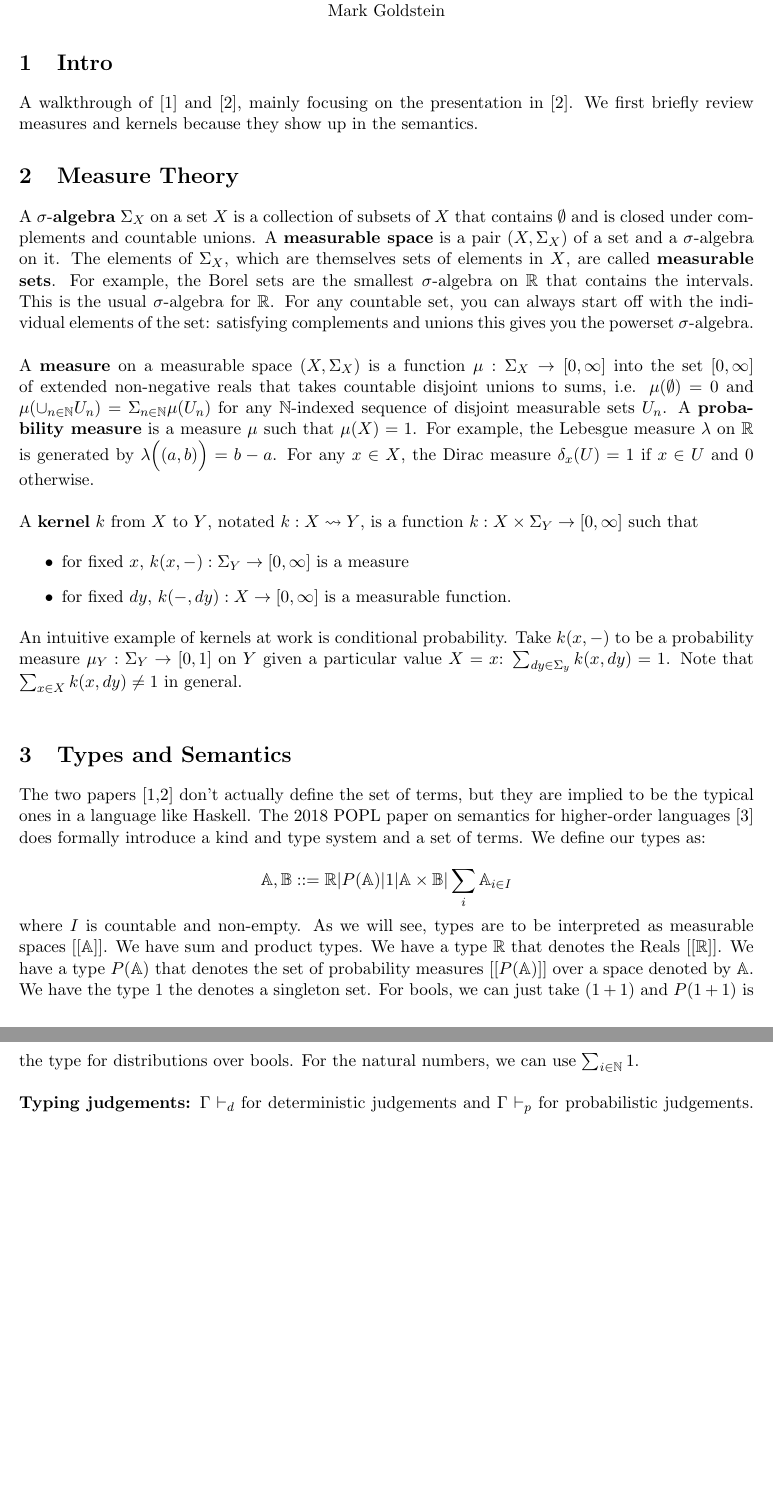
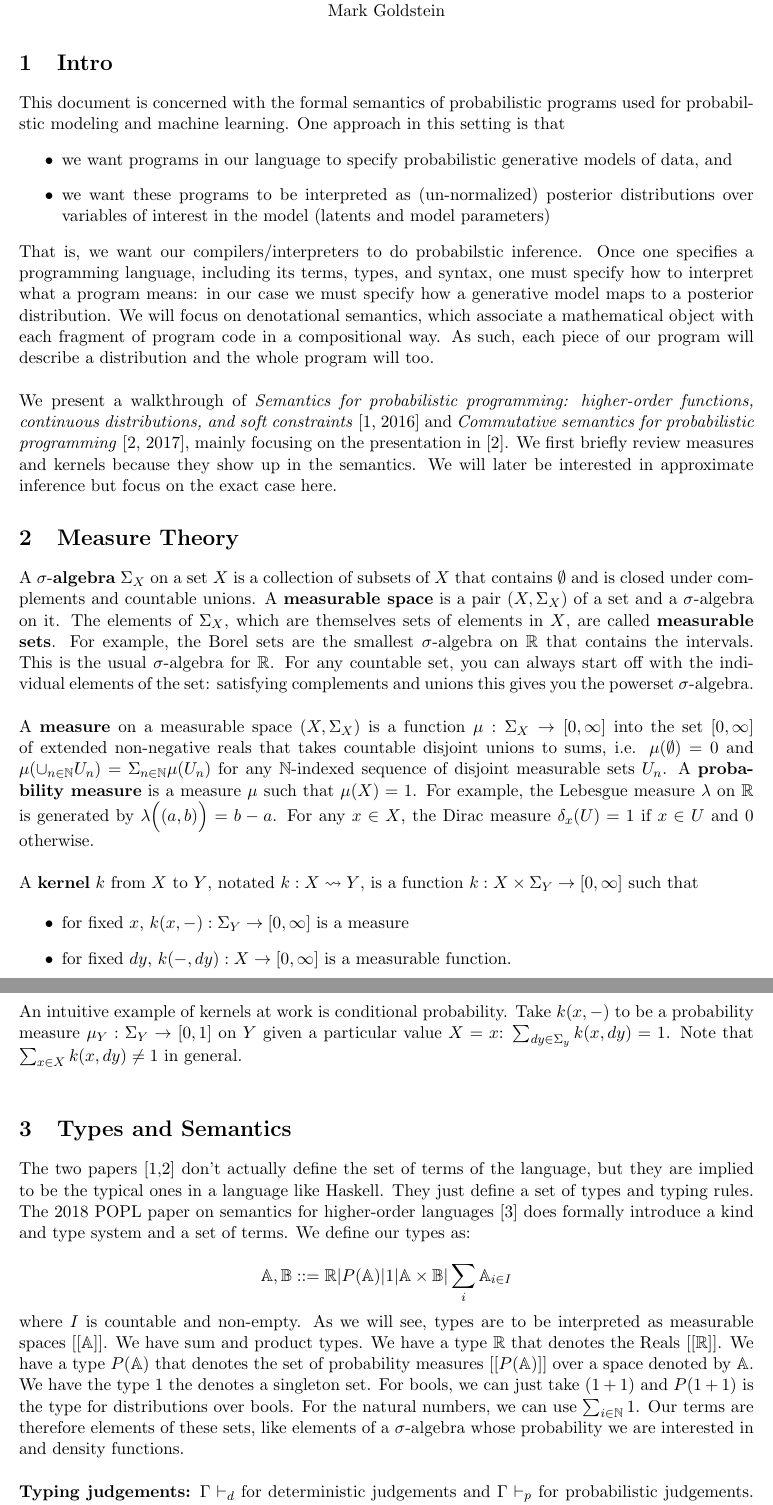
Before and after one commit to NYU-ACSys/notes, a LaTeX document (probabilstic/semantics.tex): two parts of pages 1 and 2 of 5 before the commit and two parts of pages 1 and 2 of 6 after it, joined at a grey line, cut so that both start at the same text, the shorter picture padded with empty space. Compiled offline with pdfLaTeX.

Commit message:
updating semantics notes

```diff
--- a/probabilstic/semantics.tex
+++ b/probabilstic/semantics.tex
@@ -83,9 +83,27 @@ Mark Goldstein
 
 \section{Intro}
 
-\noindent A walkthrough of [1] and [2], mainly focusing on the presentation
-in [2]. We first briefly review measures and kernels because
-they show up in the semantics.
+\noindent This document is concerned with the formal semantics of probabilistic programs used
+for probabilstic modeling and machine learning. One approach in this setting is that
+\begin{itemize}
+    \item we want programs in our language to specify probabilistic generative models of data, and
+    \item we want these programs to be interpreted as (un-normalized) posterior distributions over
+          variables of interest in the model (latents and model parameters)
+\end{itemize}
+\noindent That is, we want our compilers/interpreters to do probabilstic inference.
+Once one specifies a programming language, including its terms, types, and syntax, one
+must specify how to interpret what a program means: in our case we must
+specify how a generative model maps to a posterior distribution.
+We will focus on denotational semantics, which associate a mathematical object with each
+fragment of program code in a compositional way. As such, each piece of our program
+will describe a distribution and the whole program will too.\\
+
+\noindent We present a walkthrough of \textit{Semantics for probabilistic programming:
+higher-order functions, continuous distributions, and soft constraints} [1, 2016]
+and \textit{Commutative semantics for probabilistic programming} [2, 2017],
+mainly focusing on the presentation in [2]. We first briefly review measures and kernels because
+they show up in the semantics. We will later be interested in approximate inference but focus
+on the exact case here.
 
 \section{Measure Theory}
 
@@ -140,10 +158,10 @@ $\sum_{dy \in \Sigma_y} k(x,dy) = 1$. Note that $\sum_{x \in X} k(x,dy) \neq 1$
 
 \section{Types and Semantics}
 
-\noindent The two papers [1,2] don't actually define the set of terms,
-but they are implied to be the typical ones in a language like Haskell.
-The 2018 POPL paper on semantics for higher-order languages [3] does formally
-introduce a kind and type system and a set of terms. We define our types as:
+\noindent The two papers [1,2] don't actually define the set of terms of the language,
+but they are implied to be the typical ones in a language like Haskell. They just define
+a set of types and typing rules. The 2018 POPL paper on semantics for higher-order languages [3]
+does formally introduce a kind and type system and a set of terms. We define our types as:
 
 $$ \b{A},\b{B} ::=
     \b{R} | P(\b{A}) | 1 | \b{A} \times \b{B} | \sum_i \b{A}_{i \in I} $$
@@ -154,7 +172,9 @@
 We have a type $P(\b{A})$ that denotes the set of probability measures $[[P(\b{A})]]$
 over a space denoted by $\b{A}$. We have the type $1$ the denotes a singleton set.
 For bools, we can just take $(1+1)$ and $P(1+1)$ is the type for distributions over bools.
-For the natural numbers, we can use $\sum_{i \in \b{N}} 1$. \\
+For the natural numbers, we can use $\sum_{i \in \b{N}} 1$. Our terms are therefore
+elements of these sets, like elements of a $\sigma$-algebra whose probability
+we are interested in and density functions. \\
 
 \noindent \textbf{Typing judgements:} $\Gamma \vdash_d$ for deterministic
 judgements and $\Gamma \vdash_p$ for probabilistic judgements. Having the two
```
Also changed, not shown: probabilstic/semantics.pdf, probabilstic/semantics.tex (2 more changed lines).
